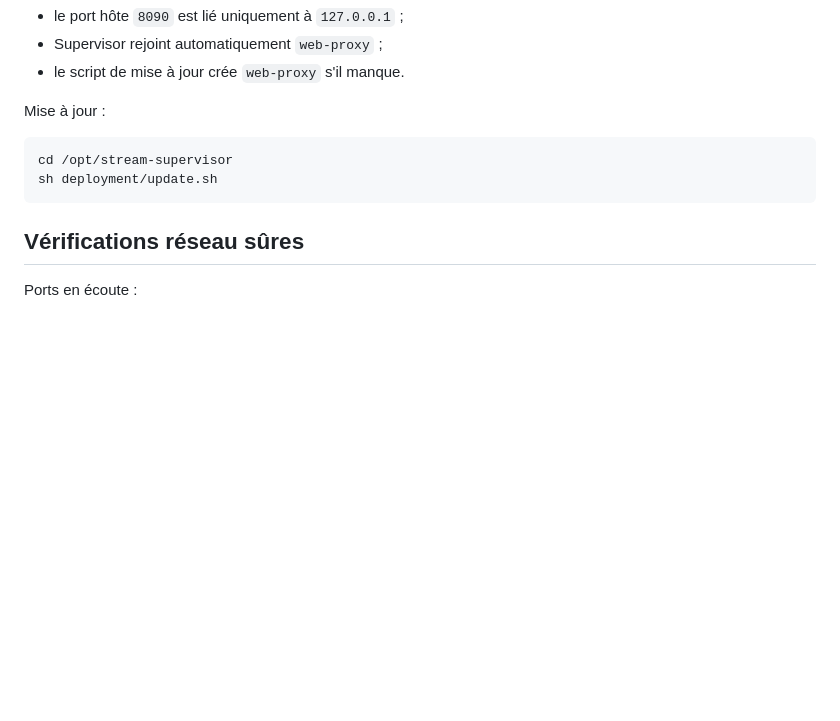
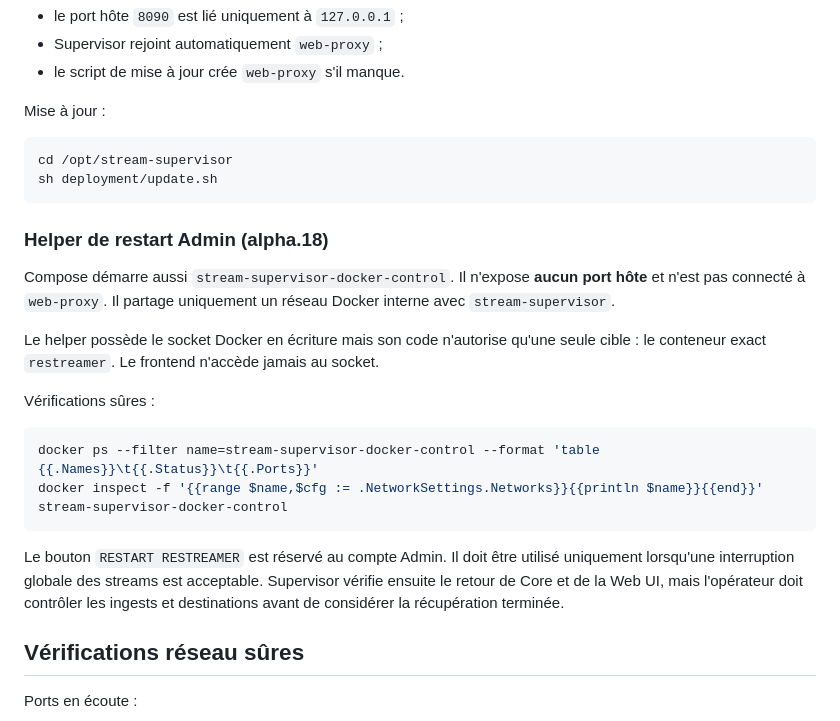
Before and after one commit to The-Geekers/stream-supervisor, a Markdown page: docs/ADMIN_VPS.md, the part around the change. GitHub-like rendering; blank space fills up the shorter version.

Commit message:
docs(admin): document restart helper and checks

````diff
--- a/docs/ADMIN_VPS.md
+++ b/docs/ADMIN_VPS.md
@@ -86,6 +86,21 @@ cd /opt/stream-supervisor
 sh deployment/update.sh
 ```
 
+### Helper de restart Admin (alpha.18)
+
+Compose démarre aussi `stream-supervisor-docker-control`. Il n'expose **aucun port hôte** et n'est pas connecté à `web-proxy`. Il partage uniquement un réseau Docker interne avec `stream-supervisor`.
+
+Le helper possède le socket Docker en écriture mais son code n'autorise qu'une seule cible : le conteneur exact `restreamer`. Le frontend n'accède jamais au socket.
+
+Vérifications sûres :
+
+```bash
+docker ps --filter name=stream-supervisor-docker-control --format 'table {{.Names}}\t{{.Status}}\t{{.Ports}}'
+docker inspect -f '{{range $name,$cfg := .NetworkSettings.Networks}}{{println $name}}{{end}}' stream-supervisor-docker-control
+```
+
+Le bouton `RESTART RESTREAMER` est réservé au compte Admin. Il doit être utilisé uniquement lorsqu'une interruption globale des streams est acceptable. Supervisor vérifie ensuite le retour de Core et de la Web UI, mais l'opérateur doit contrôler les ingests et destinations avant de considérer la récupération terminée.
+
 ## Vérifications réseau sûres
 
 Ports en écoute :
````
